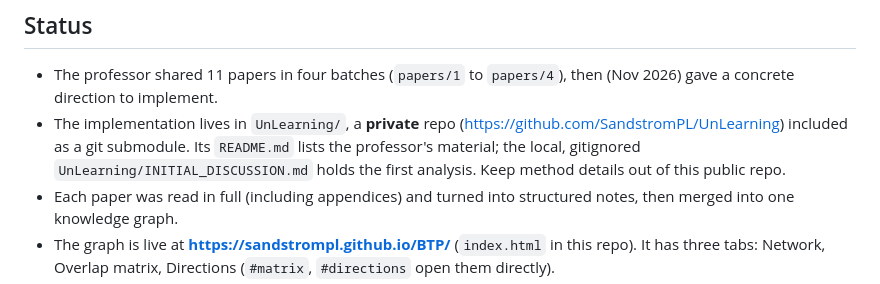
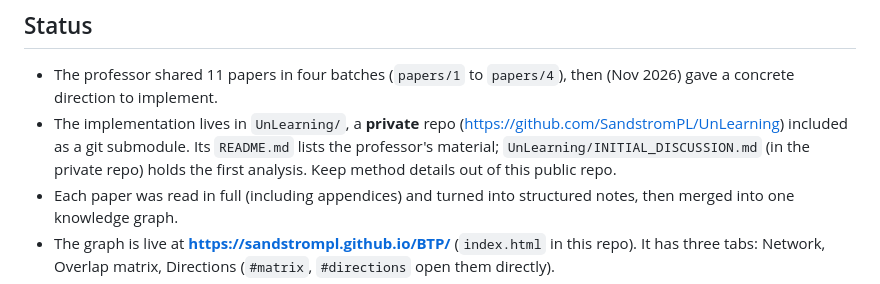
Before and after one commit to SandstromPL/BTP, a Markdown page: PROJECT_CONTEXT.md, the part around the change. Drawn GitHub-style.

Commit message:
Update UnLearning submodule; initial notes are now shared
Co-Authored-By: Claude Opus 5.5 <noreply@anthropic.com>

```diff
--- a/PROJECT_CONTEXT.md
+++ b/PROJECT_CONTEXT.md
@@ -7,7 +7,7 @@ Last updated 2026-11-10.
 ## Status
 
 - The professor shared 11 papers in four batches (`papers/1` to `papers/4`), then (Nov 2026) gave a concrete direction to implement.
-- The implementation lives in `UnLearning/`, a **private** repo (https://github.com/SandstromPL/UnLearning) included as a git submodule. Its `README.md` lists the professor's material; the local, gitignored `UnLearning/INITIAL_DISCUSSION.md` holds the first analysis. Keep method details out of this public repo.
+- The implementation lives in `UnLearning/`, a **private** repo (https://github.com/SandstromPL/UnLearning) included as a git submodule. Its `README.md` lists the professor's material; `UnLearning/INITIAL_DISCUSSION.md` (in the private repo) holds the first analysis. Keep method details out of this public repo.
 - Each paper was read in full (including appendices) and turned into structured notes, then merged into one knowledge graph.
 - The graph is live at **https://sandstrompl.github.io/BTP/** (`index.html` in this repo). It has three tabs: Network, Overlap matrix, Directions (`#matrix`, `#directions` open them directly).
 - A copy is also published as a private Claude artifact: https://claude.ai/artifact/Ec4CSFyCLJL95jVV2XouvT
```
